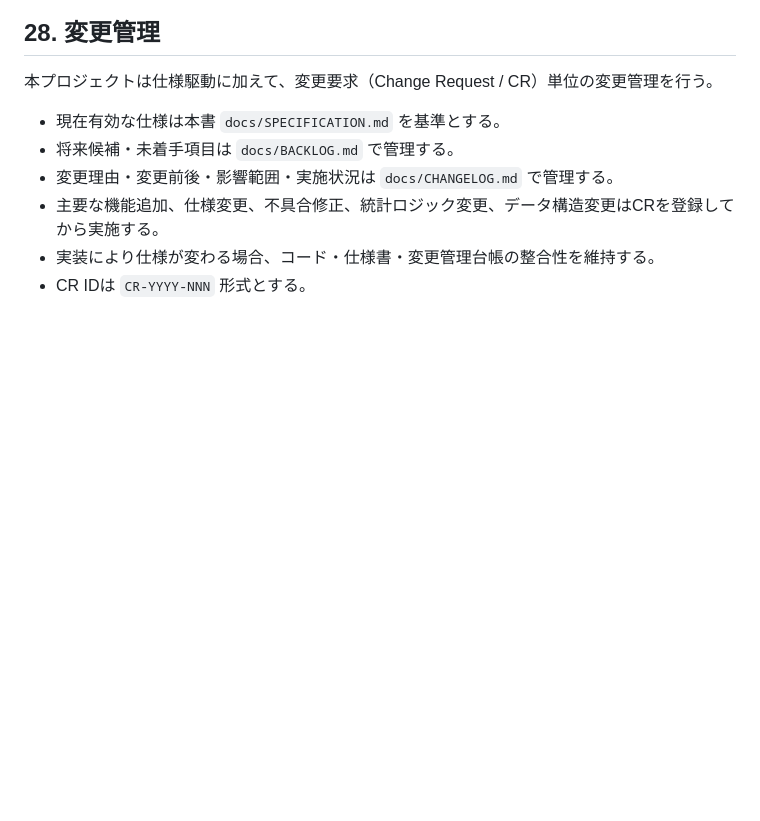
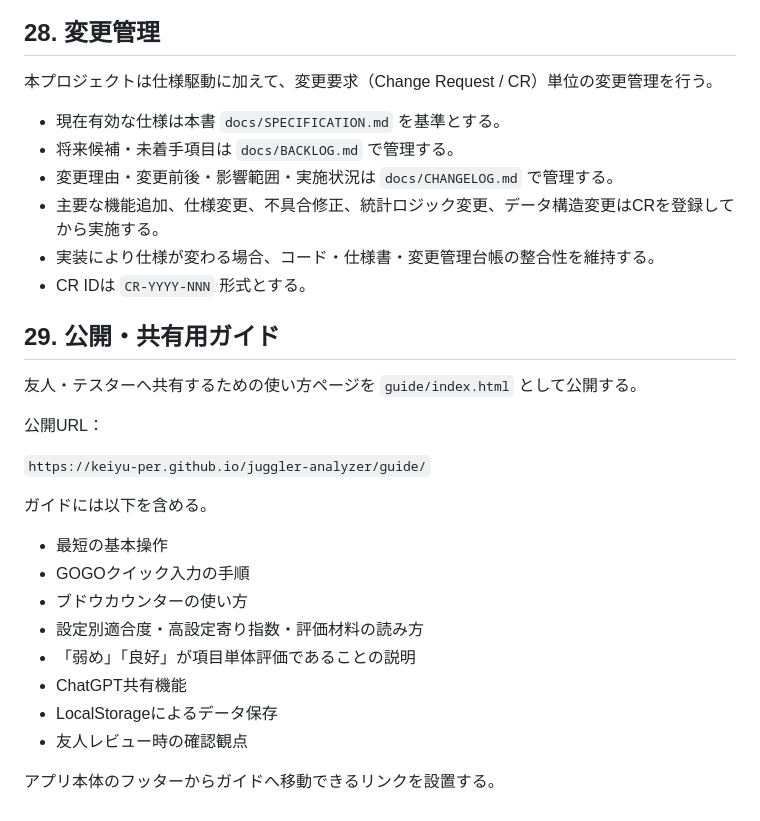
Before and after one commit to keiyu-per/juggler-analyzer, a Markdown page: docs/SPECIFICATION.md, the part around the change. Drawn GitHub-style; blank space fills up the shorter version.

Commit message:
Specify public usage guide

```diff
--- a/docs/SPECIFICATION.md
+++ b/docs/SPECIFICATION.md
@@ -472,3 +472,25 @@ assets/
 - 主要な機能追加、仕様変更、不具合修正、統計ロジック変更、データ構造変更はCRを登録してから実施する。
 - 実装により仕様が変わる場合、コード・仕様書・変更管理台帳の整合性を維持する。
 - CR IDは `CR-YYYY-NNN` 形式とする。
+
+
+## 29. 公開・共有用ガイド
+
+友人・テスターへ共有するための使い方ページを `guide/index.html` として公開する。
+
+公開URL：
+
+`https://keiyu-per.github.io/juggler-analyzer/guide/`
+
+ガイドには以下を含める。
+
+- 最短の基本操作
+- GOGOクイック入力の手順
+- ブドウカウンターの使い方
+- 設定別適合度・高設定寄り指数・評価材料の読み方
+- 「弱め」「良好」が項目単体評価であることの説明
+- ChatGPT共有機能
+- LocalStorageによるデータ保存
+- 友人レビュー時の確認観点
+
+アプリ本体のフッターからガイドへ移動できるリンクを設置する。
```
